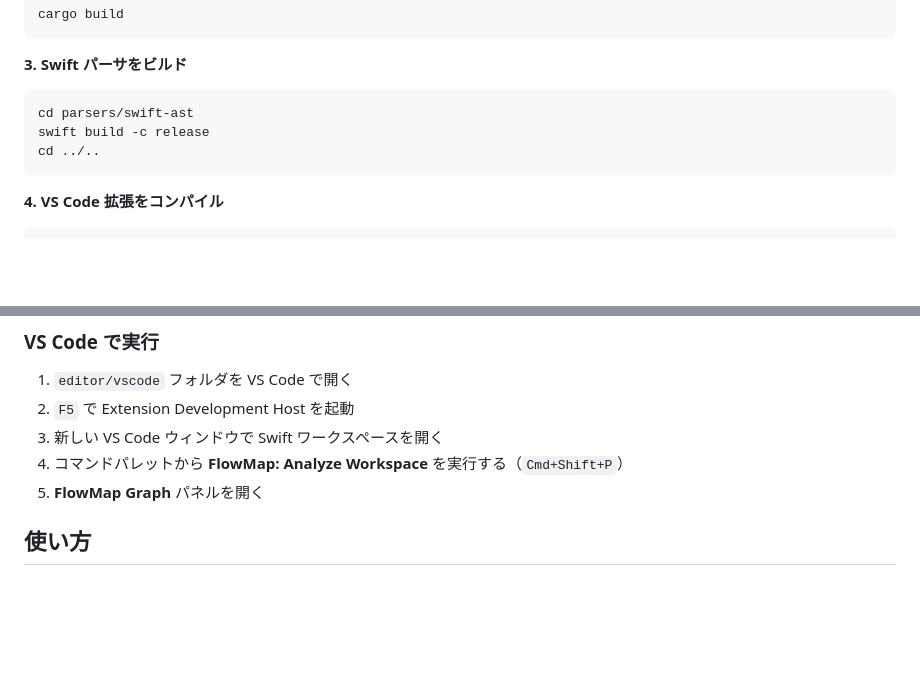
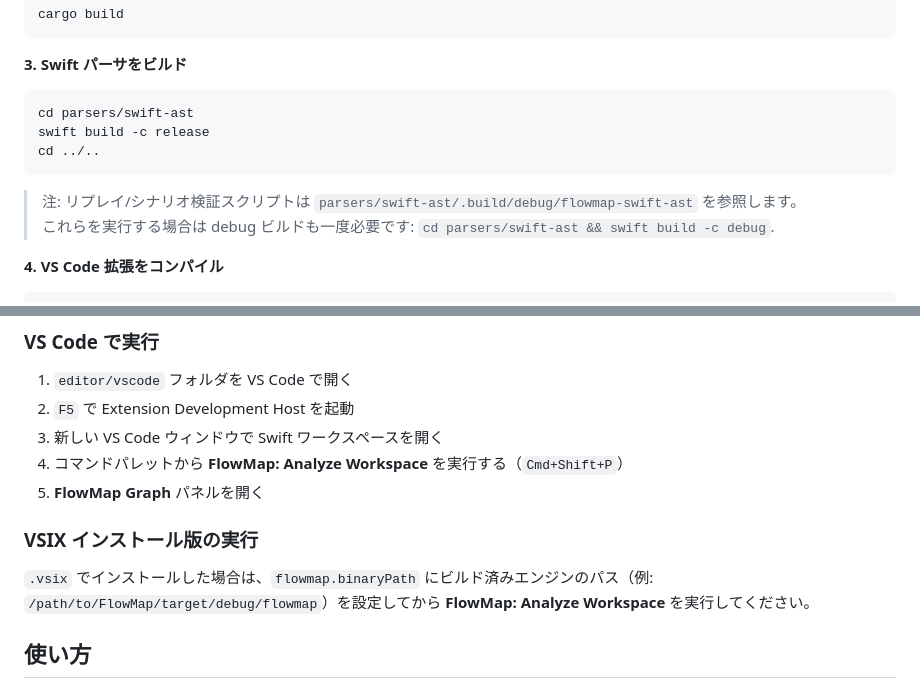
Before and after one commit to adgk2349/FlowMap-AI_Code_Hallucination_Guard_for_Swift, a Markdown page: README.ja.md, 2 parts joined by grey strips. Drawn GitHub-style; blank space fills up the shorter version.

Commit message:
docs: clarify debug parser requirement and vsix binaryPath setup

````diff
--- a/README.ja.md
+++ b/README.ja.md
@@ -87,6 +87,9 @@ swift build -c release
 cd ../..
 ```
 
+> 注: リプレイ/シナリオ検証スクリプトは `parsers/swift-ast/.build/debug/flowmap-swift-ast` を参照します。
+> これらを実行する場合は debug ビルドも一度必要です: `cd parsers/swift-ast && swift build -c debug`.
+
 **4. VS Code 拡張をコンパイル**
 
 ```bash
@@ -103,6 +106,10 @@ cd ../..
 3. 新しい VS Code ウィンドウで Swift ワークスペースを開く
 4. コマンドパレットから **FlowMap: Analyze Workspace** を実行する（`Cmd+Shift+P`）
 5. **FlowMap Graph** パネルを開く
+
+### VSIX インストール版の実行
+
+`.vsix` でインストールした場合は、`flowmap.binaryPath` にビルド済みエンジンのパス（例: `/path/to/FlowMap/target/debug/flowmap`）を設定してから **FlowMap: Analyze Workspace** を実行してください。
 
 ## 使い方
 
````
Also changed, not shown: README.ko.md (+7 -0 lines), README.md (+7 -0 lines).
